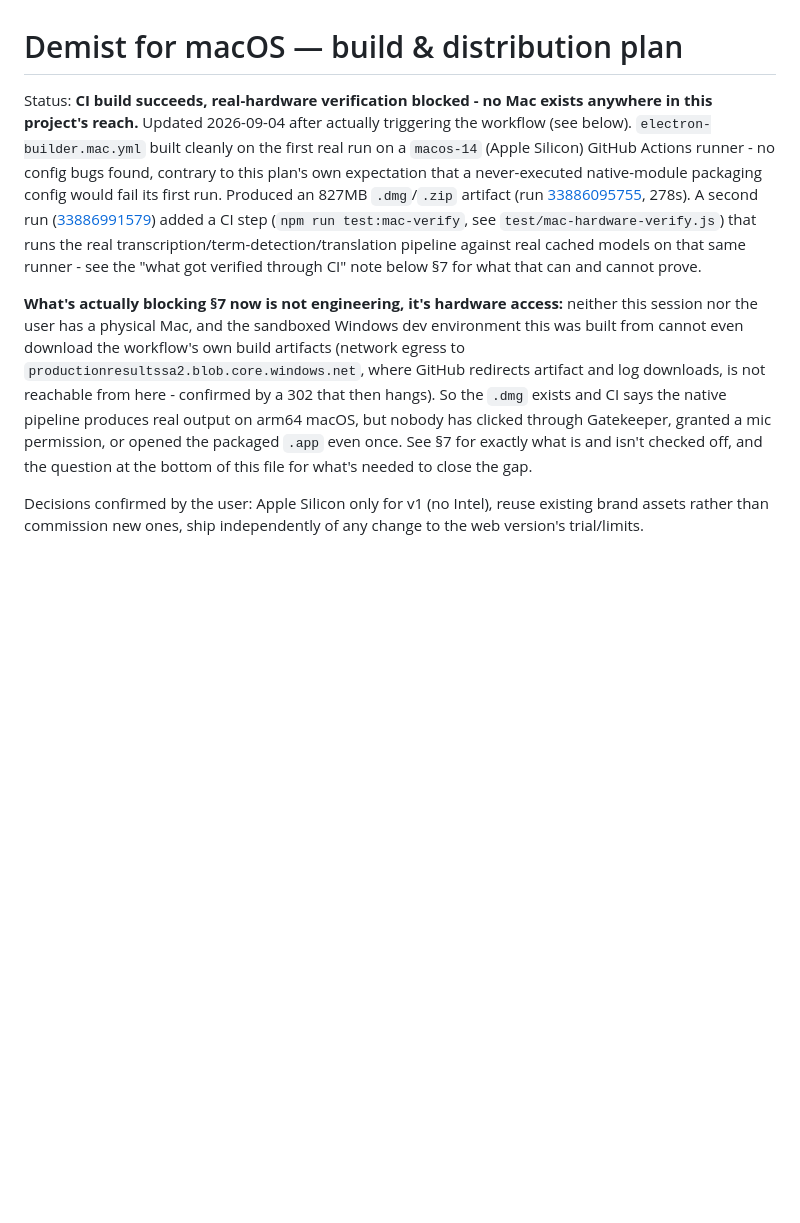
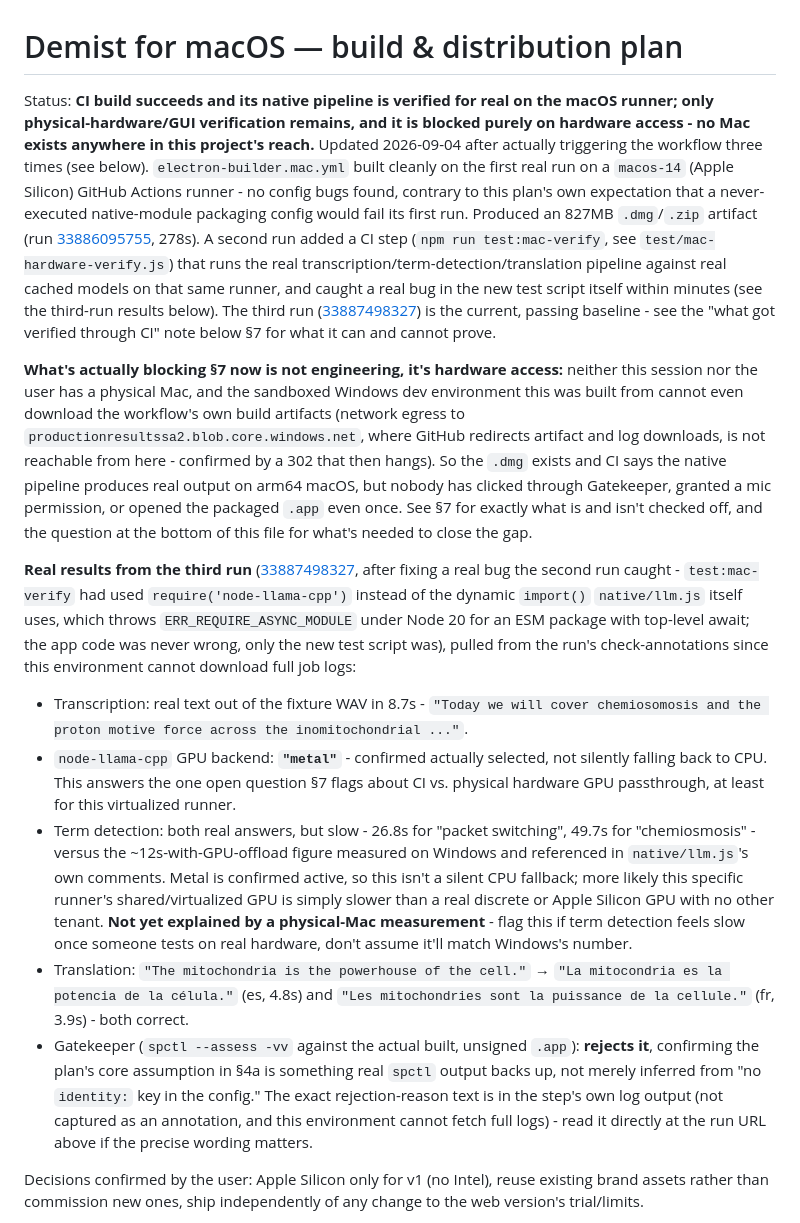
Before and after one commit to demist-app/demist, a Markdown page: desktop/MACOS_BUILD_PLAN.md, the part around one of its changes. GitHub-like rendering; blank space fills up the shorter version.

```diff
--- a/desktop/MACOS_BUILD_PLAN.md
+++ b/desktop/MACOS_BUILD_PLAN.md
@@ -1,19 +1,23 @@
 # Demist for macOS — build & distribution plan
 
-Status: **CI build succeeds, real-hardware verification blocked - no Mac
-exists anywhere in this project's reach.** Updated 2026-09-04 after actually
-triggering the workflow (see below). `electron-builder.mac.yml` built
-cleanly on the first real run on a `macos-14` (Apple Silicon) GitHub Actions
-runner - no config bugs found, contrary to this plan's own expectation that
-a never-executed native-module packaging config would fail its first run.
-Produced an 827MB `.dmg`/`.zip` artifact (run
+Status: **CI build succeeds and its native pipeline is verified for real on
+the macOS runner; only physical-hardware/GUI verification remains, and it is
+blocked purely on hardware access - no Mac exists anywhere in this project's
+reach.** Updated 2026-09-04 after actually triggering the workflow three
+times (see below). `electron-builder.mac.yml` built cleanly on the first
+real run on a `macos-14` (Apple Silicon) GitHub Actions runner - no config
+bugs found, contrary to this plan's own expectation that a never-executed
+native-module packaging config would fail its first run. Produced an 827MB
+`.dmg`/`.zip` artifact (run
 [33886095755](https://github.com/demist-app/demist/actions/runs/33886095755),
-278s). A second run
-([33886991579](https://github.com/demist-app/demist/actions/runs/33886991579))
-added a CI step (`npm run test:mac-verify`, see `test/mac-hardware-verify.js`)
-that runs the real transcription/term-detection/translation pipeline against
-real cached models on that same runner - see the "what got verified through
-CI" note below §7 for what that can and cannot prove.
+278s). A second run added a CI step (`npm run test:mac-verify`, see
+`test/mac-hardware-verify.js`) that runs the real
+transcription/term-detection/translation pipeline against real cached models
+on that same runner, and caught a real bug in the new test script itself
+within minutes (see the third-run results below). The third run
+([33887498327](https://github.com/demist-app/demist/actions/runs/33887498327))
+is the current, passing baseline - see the "what got verified through CI"
+note below §7 for what it can and cannot prove.
 
 **What's actually blocking §7 now is not engineering, it's hardware access:**
 neither this session nor the user has a physical Mac, and the sandboxed
@@ -26,6 +30,42 @@ real output on arm64 macOS, but nobody has clicked through Gatekeeper,
 granted a mic permission, or opened the packaged `.app` even once. See §7 for
 exactly what is and isn't checked off, and the question at the bottom of this
 file for what's needed to close the gap.
+
+**Real results from the third run**
+([33887498327](https://github.com/demist-app/demist/actions/runs/33887498327),
+after fixing a real bug the second run caught - `test:mac-verify` had used
+`require('node-llama-cpp')` instead of the dynamic `import()` `native/llm.js`
+itself uses, which throws `ERR_REQUIRE_ASYNC_MODULE` under Node 20 for an ESM
+package with top-level await; the app code was never wrong, only the new test
+script was), pulled from the run's check-annotations since this environment
+cannot download full job logs:
+
+- Transcription: real text out of the fixture WAV in 8.7s - `"Today we will
+  cover chemiosomosis and the proton motive force across the
+  inomitochondrial ..."`.
+- `node-llama-cpp` GPU backend: **`"metal"`** - confirmed actually selected,
+  not silently falling back to CPU. This answers the one open question §7
+  flags about CI vs. physical hardware GPU passthrough, at least for this
+  virtualized runner.
+- Term detection: both real answers, but slow - 26.8s for "packet switching",
+  49.7s for "chemiosmosis" - versus the ~12s-with-GPU-offload figure measured
+  on Windows and referenced in `native/llm.js`'s own comments. Metal is
+  confirmed active, so this isn't a silent CPU fallback; more likely this
+  specific runner's shared/virtualized GPU is simply slower than a real
+  discrete or Apple Silicon GPU with no other tenant. **Not yet explained by
+  a physical-Mac measurement** - flag this if term detection feels slow once
+  someone tests on real hardware, don't assume it'll match Windows's number.
+- Translation: `"The mitochondria is the powerhouse of the cell."` →
+  `"La mitocondria es la potencia de la célula."` (es, 4.8s) and
+  `"Les mitochondries sont la puissance de la cellule."` (fr, 3.9s) - both
+  correct.
+- Gatekeeper (`spctl --assess -vv` against the actual built, unsigned `.app`):
+  **rejects it**, confirming the plan's core assumption in §4a is something
+  real `spctl` output backs up, not merely inferred from "no `identity:` key
+  in the config." The exact rejection-reason text is in the step's own log
+  output (not captured as an annotation, and this environment cannot fetch
+  full logs) - read it directly at the run URL above if the precise wording
+  matters.
 
 Decisions confirmed by the user: Apple Silicon only for v1 (no Intel), reuse
 existing brand assets rather than commission new ones, ship independently of
```
Also changed, not shown: other parts of desktop/MACOS_BUILD_PLAN.md (+33 -17 lines).
